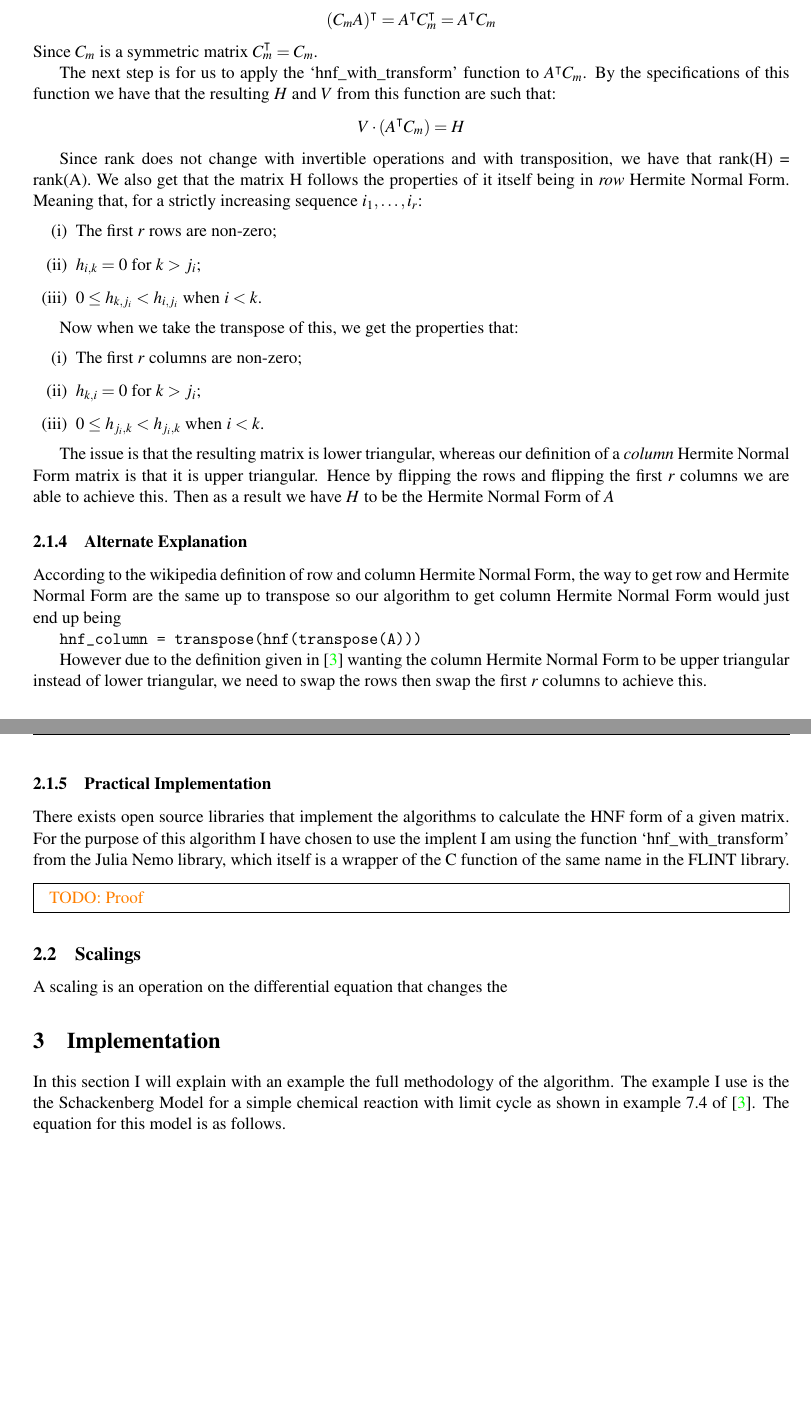
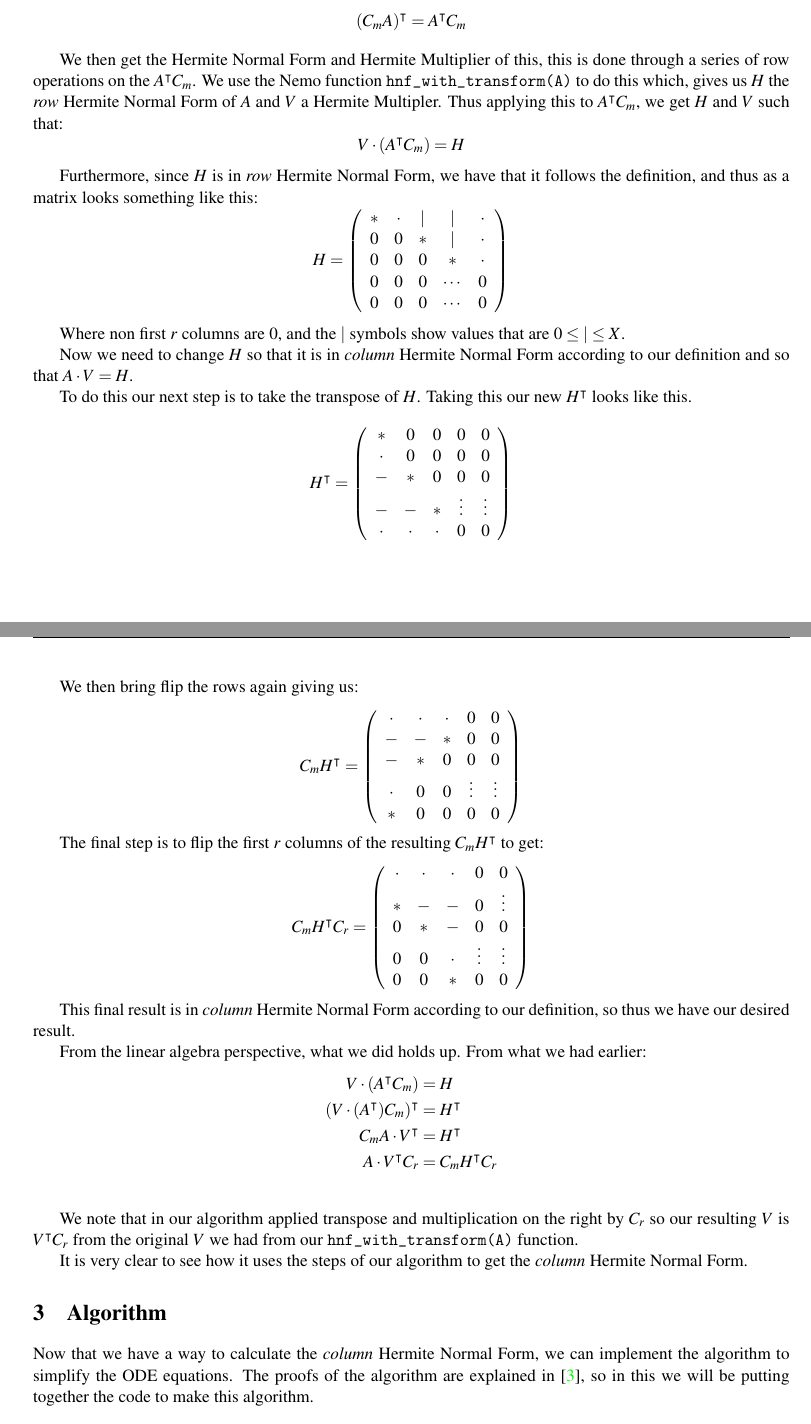
Before and after one commit to milosoundjian/reparameterizing-odes, a LaTeX document (report/main.tex): two parts of pages 6 and 7 of 9, joined at a grey line, cut so that both start at the same text, the shorter picture padded with empty space. Compiled offline with pdfLaTeX.

Commit message:
HNF proof

```diff
--- a/report/main.tex
+++ b/report/main.tex
@@ -63,6 +63,9 @@
     \end{mdframed}
 }
 
+\newtheorem{definition}{Definition}
+\newenvironment{example}[1][Example]{\textbf{#1.} }{\medskip}
+
 \begin{document}
 
 \hspace{0pt}
@@ -229,61 +277,92 @@ We start by reversing the rows of \(A\). This is equivalent to multiplying \(A\)
         1      & \cdots  & 0
     \end{pmatrix}
 \]
-Aka an \(m \times m\) matrix with \(0\)s everywhere and \(1\) along the non-main diagonal.
+So we get the result of \(C_m A\). We then take the transpose of this to get:
+\[
+    (C_m A)^\intercal = A^\intercal C_m
+\]
 
-So now we have \(C_m A\). The next step is to take the transpose of this, giving us:
-\[
-    (C_m A)^\intercal = A^\intercal C_m^\intercal = A^\intercal C_m
-\]
-Since \(C_m\) is a symmetric matrix \(C_m^\intercal = C_m\).
-
-The next step is for us to apply the `hnf\_with\_transform' function to \(A^\intercal C_m\). By the specifications of this function we have that the resulting \(H\) and \(V\) from this function are such that:
+We then get the Hermite Normal Form and Hermite Multiplier of this, this is done through a series of row operations on the \(A^\intercal C_m\). We use the Nemo function \texttt{hnf\_with\_transform(A)} to do this which, gives us \(H\) the \textit{row} Hermite Normal Form of \(A\) and \(V\) a Hermite Multipler. Thus applying this to \(A^\intercal C_m\), we get \(H\) and \(V\) such that:
 \[
     V \cdot (A^\intercal C_m) = H
 \]
 
-Since rank does not change with invertible operations and with transposition, we have that rank(H) = rank(A). We also get that the matrix H follows the properties of it itself being in \textit{row} Hermite Normal Form. Meaning that, for a strictly increasing sequence \(i_1, \dots, i_r\):
-\begin{enumerate}[label=(\roman*)]
-    \item The first \(r\) rows are non-zero;
-    \item \(h_{i, k} = 0\) for \(k > j_i\);
-    \item \(0 \le h_{k, j_i} < h_{i, j_i}\) when \(i < k\).
-\end{enumerate}
+Furthermore, since \(H\) is in \textit{row} Hermite Normal Form, we have that it follows the definition, and thus as a matrix looks something like this:
+\[
+    H = \left(
+    \begin{array}{ccccc}
+            * & \cdot & | & |      & \cdot \\
+            0 & 0     & * & |      & \cdot \\
+            0 & 0     & 0 & *      & \cdot \\
+            0 & 0     & 0 & \cdots & 0     \\
+            0 & 0     & 0 & \cdots & 0
+        \end{array}
+    \right)
+\]
 
-Now when we take the transpose of this, we get the properties that:
-\begin{enumerate}[label=(\roman*)]
-    \item The first \(r\) columns are non-zero;
-    \item \(h_{k, i} = 0\) for \(k > j_i\);
-    \item \(0 \le h_{j_i, k} < h_{j_i, k}\) when \(i < k\). % I think there is some mistake here but I haven't found it
-\end{enumerate}
+Where non first \(r\) columns are \(0\), and the \(|\) symbols show values that are \(0 \le | \le X\).
 
-The issue is that the resulting matrix is lower triangular, whereas our definition of a \textit{column} Hermite Normal Form matrix is that it is upper triangular. Hence by flipping the rows and flipping the first \(r\) columns we are able to achieve this. Then as a result we have \(H\) to be the Hermite Normal Form of \(A\)
+Now we need to change \(H\) so that it is in \textit{column} Hermite Normal Form according to our definition and so that \(A \cdot V = H\).
 
-% --- Alternate Explanation ---
+To do this our next step is to take the transpose of \(H\). Taking this our new \(H^\intercal\) looks like this.
+\[
+    H^\intercal = \left(
+    \begin{array}{ccccc}
+            *     & 0     & 0     & 0      & 0      \\
+            \cdot & 0     & 0     & 0      & 0      \\
+            -     & *     & 0     & 0      & 0      \\
+            -     & -     & *     & \vdots & \vdots \\
+            \cdot & \cdot & \cdot & 0      & 0      \\
+        \end{array}
+    \right)
+\]
 
-\subsubsection{Alternate Explanation}
+We then bring flip the rows again giving us:
+\[
+    C_m H^\intercal = \left(
+    \begin{array}{ccccc}
+            \cdot & \cdot & \cdot & 0      & 0      \\
+            -     & -     & *     & 0      & 0      \\
+            -     & *     & 0     & 0      & 0      \\
+            \cdot & 0     & 0     & \vdots & \vdots \\
+            *     & 0     & 0     & 0      & 0      \\
+        \end{array}
+    \right)
+\]
 
-According to the wikipedia definition of row and column Hermite Normal Form, the way to get row and Hermite Normal Form are the same up to transpose so our algorithm to get column Hermite Normal Form would just end up being
+The final step is to flip the first \(r\) columns of the resulting \(C_m H^\intercal\) to get:
+\[
+    C_m H^\intercal C_r = \left(
+    \begin{array}{ccccc}
+            \cdot & \cdot & \cdot & 0      & 0      \\
+            *     & -     & -     & 0      & \vdots \\
+            0     & *     & -     & 0      & 0      \\
+            0     & 0     & \cdot & \vdots & \vdots \\
+            0     & 0     & *     & 0      & 0      \\
+        \end{array}
+    \right)
+\]
 
-\texttt{hnf\_column = transpose(hnf(transpose(A)))}
+This final result is in \textit{column} Hermite Normal Form according to our definition, so thus we have our desired result.
 
-However due to the definition given in \cite{Hubert2013} wanting the column Hermite Normal Form to be upper triangular instead of lower triangular, we need to swap the rows then swap the first \(r\) columns to achieve this.
+From the linear algebra perspective, what we did holds up. From what we had earlier:
+\begin{align*}
+    V \cdot (A^\intercal C_m)             & = H                   \\
+    (V \cdot (A^\intercal) C_m)^\intercal & = H^\intercal         \\
+    C_m A \cdot V^\intercal               & = H^\intercal         \\
+    A \cdot V^\intercal C_r               & = C_m H^\intercal C_r \\
+\end{align*}
 
-\subsubsection{Practical Implementation}
+We note that in our algorithm applied transpose and multiplication on the right by \(C_r\) so our resulting \(V\) is \(V^\intercal C_r\) from the original \(V\) we had from our \texttt{hnf\_with\_transform(A)} function.
 
-There exists open source libraries that implement the algorithms to calculate the HNF form of a given matrix. For the purpose of this algorithm I have chosen to use the implent I am using the function `hnf\_with\_transform' from the Julia Nemo library, which itself is a wrapper of the C function of the same name in the FLINT library.
+It is very clear to see how it uses the steps of our algorithm to get the \textit{column} Hermite Normal Form.
 
-\todo{Proof}
+\section{Algorithm}
 
-
-\subsection{Scalings}
-
-A scaling is an operation on the differential equation that changes the
+Now that we have a way to calculate the \textit{column} Hermite Normal Form, we can implement the algorithm to simplify the ODE equations. The proofs of the algorithm are explained in \cite{Hubert2013}, so in this we will be putting together the code to make this algorithm.
 
 \section{Implementation}
 
-% TODO: This is work in progress
-
-In this section I will explain with an example the full methodology of the algorithm. The example I use is the the Schackenberg Model for a simple chemical reaction with limit cycle as shown in example 7.4 of \cite{Hubert2013}. The equation for this model is as follows.
 \begin{align*}
     \diff{x}{t}
      & = a - kx + hx^2y \\
```
Also changed, not shown: report/main.pdf, report/main.tex (99 more changed lines), 2 other files. Lines whose indentation alone changed are shown as unchanged.
